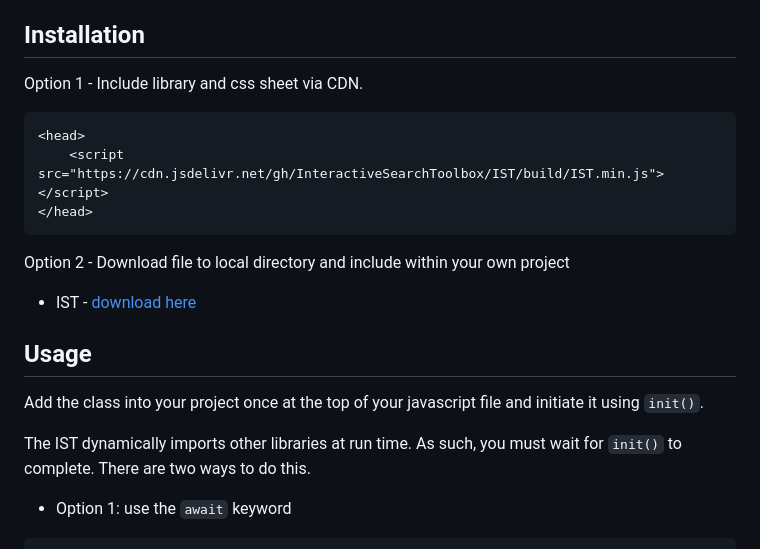
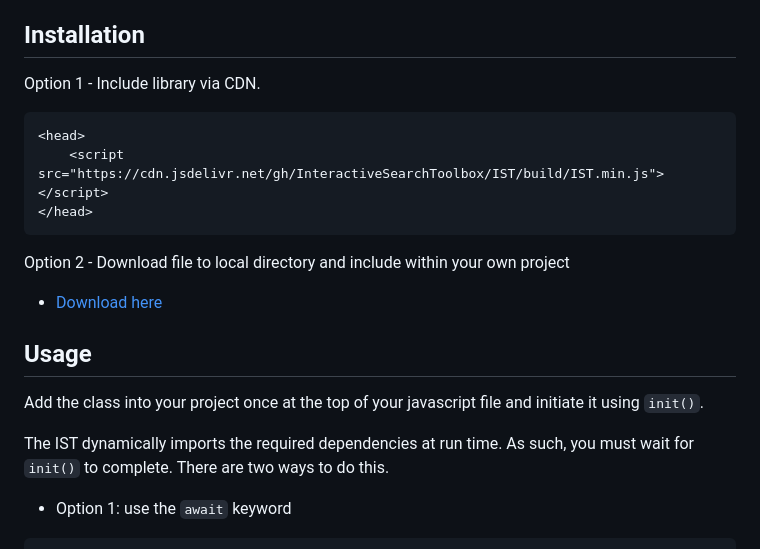
Before and after one commit to InteractiveSearchToolbox/IST, a Markdown page: README.md, the part around the change. Rendered like a GitHub page.

````diff
--- a/README.md
+++ b/README.md
@@ -4,7 +4,7 @@ The Interactive Search Toolbox is a JavaScript library for creating and running
 
 
 ## Installation
-Option 1 - Include library and css sheet via CDN.
+Option 1 - Include library via CDN.
 ```html
 <head>
     <script src="https://cdn.jsdelivr.net/gh/InteractiveSearchToolbox/IST/build/IST.min.js"></script>
@@ -12,12 +12,12 @@ Option 1 - Include library and css sheet via CDN.
 ```
 
 Option 2 - Download file to local directory and include within your own project
-- IST - [download here](https://cdn.jsdelivr.net/gh/InteractiveSearchToolbox/IST/build/IST.min.js)
+- [Download here](https://cdn.jsdelivr.net/gh/InteractiveSearchToolbox/IST/build/IST.min.js)
 
 ## Usage
 Add the class into your project once at the top of your javascript file and initiate it using ```init()```.
 
-The IST dynamically imports other libraries at run time. As such, you must wait for ```init()``` to complete.
+The IST dynamically imports the required dependencies at run time. As such, you must wait for ```init()``` to complete.
 There are two ways to do this.
 - Option 1: use the ```await``` keyword
 ```js
````
